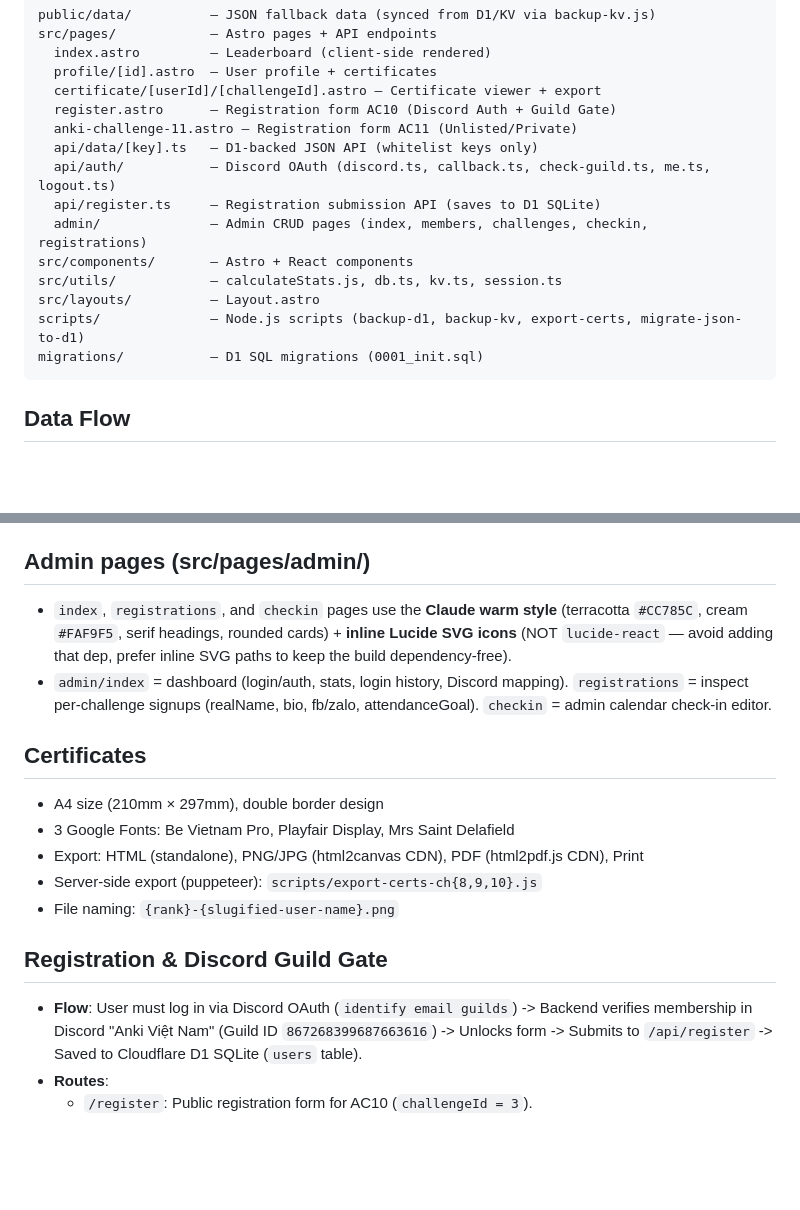
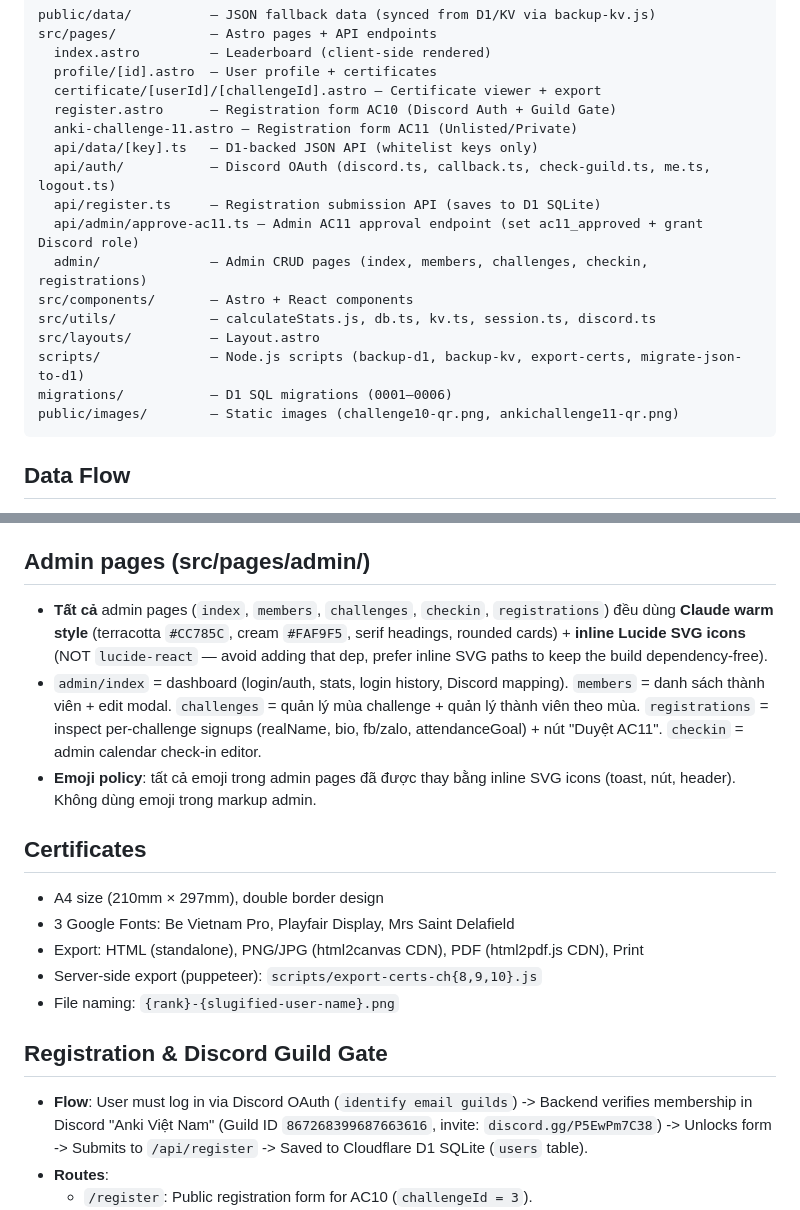
Before and after one commit to lehoangphuc747/ankichallenge, a Markdown page: AGENTS.md, 2 parts joined by grey strips. Rendered like a GitHub page; blank space fills up the shorter version.

Commit message:
Update AGENTS.md: admin pages Claude style, approve-ac11 endpoint, discord.ts, invite link, emoji policy

````diff
--- a/AGENTS.md
+++ b/AGENTS.md
@@ -19,12 +19,14 @@ src/pages/            — Astro pages + API endpoints
   api/data/[key].ts   — D1-backed JSON API (whitelist keys only)
   api/auth/           — Discord OAuth (discord.ts, callback.ts, check-guild.ts, me.ts, logout.ts)
   api/register.ts     — Registration submission API (saves to D1 SQLite)
+  api/admin/approve-ac11.ts — Admin AC11 approval endpoint (set ac11_approved + grant Discord role)
   admin/              — Admin CRUD pages (index, members, challenges, checkin, registrations)
 src/components/       — Astro + React components
-src/utils/            — calculateStats.js, db.ts, kv.ts, session.ts
+src/utils/            — calculateStats.js, db.ts, kv.ts, session.ts, discord.ts
 src/layouts/          — Layout.astro
 scripts/              — Node.js scripts (backup-d1, backup-kv, export-certs, migrate-json-to-d1)
-migrations/           — D1 SQL migrations (0001_init.sql)
+migrations/           — D1 SQL migrations (0001–0006)
+public/images/        — Static images (challenge10-qr.png, ankichallenge11-qr.png)
 ```
 
 ## Data Flow
@@ -43,8 +45,9 @@ migrations/           — D1 SQL migrations (0001_init.sql)
 - AC11 banner above search bar links to `/anki-challenge-11`
 
 ## Admin pages (src/pages/admin/)
-- `index`, `registrations`, and `checkin` pages use the **Claude warm style** (terracotta `#CC785C`, cream `#FAF9F5`, serif headings, rounded cards) + **inline Lucide SVG icons** (NOT `lucide-react` — avoid adding that dep, prefer inline SVG paths to keep the build dependency-free).
-- `admin/index` = dashboard (login/auth, stats, login history, Discord mapping). `registrations` = inspect per-challenge signups (realName, bio, fb/zalo, attendanceGoal). `checkin` = admin calendar check-in editor.
+- **Tất cả** admin pages (`index`, `members`, `challenges`, `checkin`, `registrations`) đều dùng **Claude warm style** (terracotta `#CC785C`, cream `#FAF9F5`, serif headings, rounded cards) + **inline Lucide SVG icons** (NOT `lucide-react` — avoid adding that dep, prefer inline SVG paths to keep the build dependency-free).
+- `admin/index` = dashboard (login/auth, stats, login history, Discord mapping). `members` = danh sách thành viên + edit modal. `challenges` = quản lý mùa challenge + quản lý thành viên theo mùa. `registrations` = inspect per-challenge signups (realName, bio, fb/zalo, attendanceGoal) + nút "Duyệt AC11". `checkin` = admin calendar check-in editor.
+- **Emoji policy**: tất cả emoji trong admin pages đã được thay bằng inline SVG icons (toast, nút, header). Không dùng emoji trong markup admin.
 
 ## Certificates
 - A4 size (210mm × 297mm), double border design
@@ -54,7 +57,7 @@ migrations/           — D1 SQL migrations (0001_init.sql)
 - File naming: `{rank}-{slugified-user-name}.png`
 
 ## Registration & Discord Guild Gate
-- **Flow**: User must log in via Discord OAuth (`identify email guilds`) -> Backend verifies membership in Discord "Anki Việt Nam" (Guild ID `867268399687663616`) -> Unlocks form -> Submits to `/api/register` -> Saved to Cloudflare D1 SQLite (`users` table).
+- **Flow**: User must log in via Discord OAuth (`identify email guilds`) -> Backend verifies membership in Discord "Anki Việt Nam" (Guild ID `867268399687663616`, invite: `discord.gg/P5EwPm7C38`) -> Unlocks form -> Submits to `/api/register` -> Saved to Cloudflare D1 SQLite (`users` table).
 - **Routes**:
   - `/register`: Public registration form for AC10 (`challengeId = 3`).
   - `/anki-challenge-11`: Unlisted/Private registration form for AC11 (`challengeId = 4`), not shown in Navigation/Leaderboard (but IS an option in the leaderboard challenge dropdown).
````
